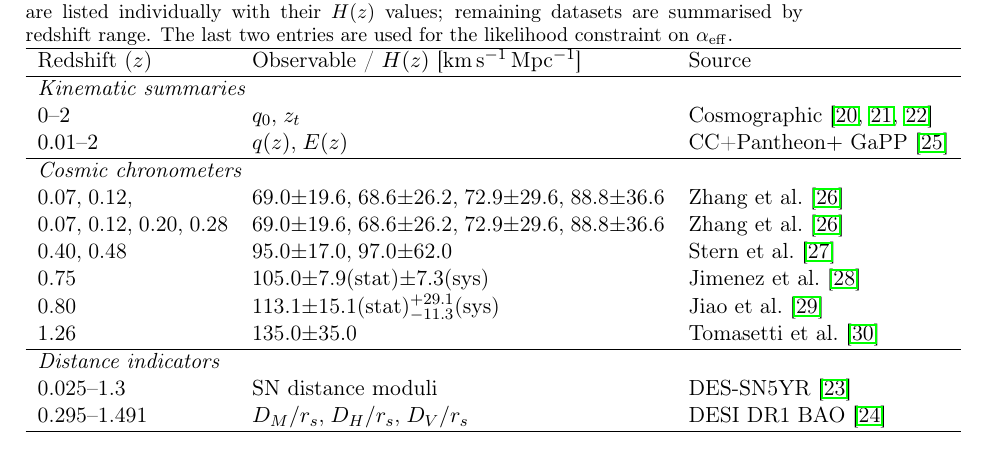
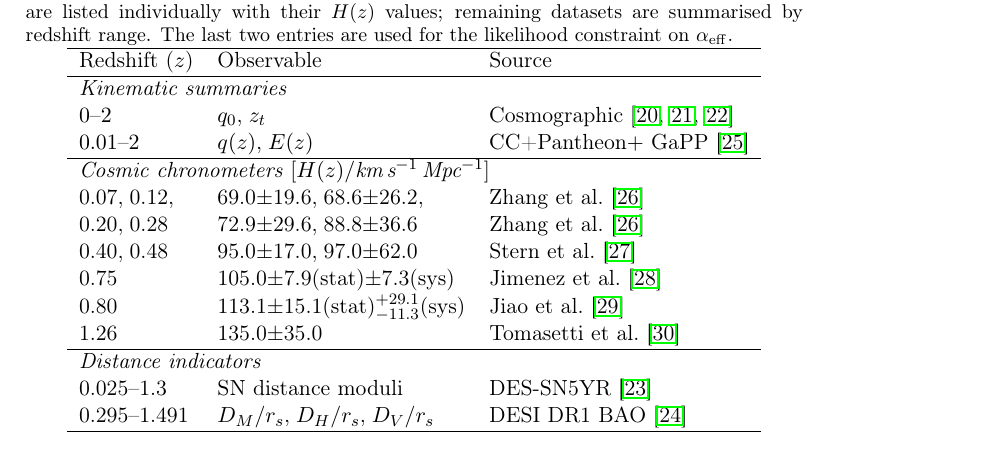
Before and after one commit to robertmonjo/hippopede, a LaTeX paper (main-hippopede.tex): part of page 5 of 27, cut so that both start at the same text. Compiled offline with pdfLaTeX.

Commit message:
Update on Overleaf.

```diff
--- a/main-hippopede.tex
+++ b/main-hippopede.tex
@@ -91,15 +91,15 @@ For the dedicated low-to-intermediate redshift constraints on the projected mode
 \label{tab:datasets}
 \begin{tabular}{lll}
 \hline
-Redshift ($z$) & Observable / $H(z)$ [km\,s$^{-1}$\,Mpc$^{-1}$] & Source \\
+Redshift ($z$) & Observable & Source \\
 \hline
 \multicolumn{3}{l}{\textit{Kinematic summaries}} \\
 $0$--$2$ & $q_0$,\;$z_t$ & Cosmographic \cite{myrzakulov2025q0,gao2024frb,hu2025transition} \\
 $0.01$--$2$ & $q(z)$,\;$E(z)$ & CC+Pantheon$+$ GaPP \cite{seikel2012gapp} \\
 \hline
-\multicolumn{3}{l}{\textit{Cosmic chronometers}} \\
-0.07,\;0.12, & 69.0$\pm$19.6,\;68.6$\pm$26.2,\;72.9$\pm$29.6,\;88.8$\pm$36.6 & Zhang et al.\ \cite{zhang2014hubble} \\
-0.07,\;0.12,\;0.20,\;0.28 & 69.0$\pm$19.6,\;68.6$\pm$26.2,\;72.9$\pm$29.6,\;88.8$\pm$36.6 & Zhang et al.\ \cite{zhang2014hubble} \\
+\multicolumn{3}{l}{\textit{Cosmic chronometers  $[H(z)/$km\,s$^{-1}$\,Mpc$^{-1}]$ }} \\
+0.07,\;0.12, & 69.0$\pm$19.6,\;68.6$\pm$26.2, & Zhang et al.\ \cite{zhang2014hubble} \\
+0.20,\;0.28 & 72.9$\pm$29.6,\;88.8$\pm$36.6 & Zhang et al.\ \cite{zhang2014hubble} \\
 0.40,\;0.48 & 95.0$\pm$17.0,\;97.0$\pm$62.0 & Stern et al.\ \cite{stern2010chronometers} \\
 0.75 & 105.0$\pm$7.9(stat)$\pm$7.3(sys) & Jimenez et al.\ \cite{jimenez2023photometry} \\
 0.80 & 113.1$\pm$15.1(stat)$^{+29.1}_{-11.3}$(sys) & Jiao et al.\ \cite{jiao2023legac} \\
```
